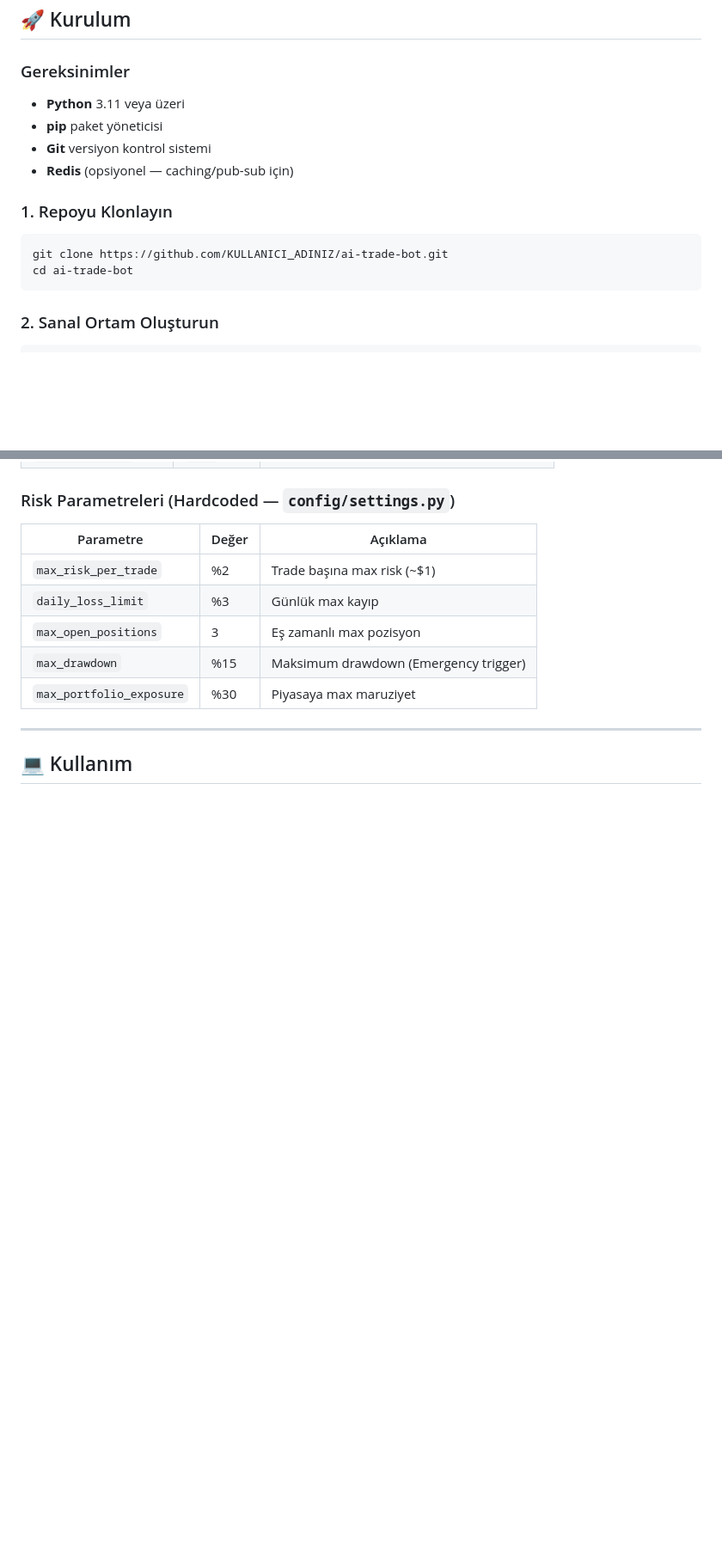
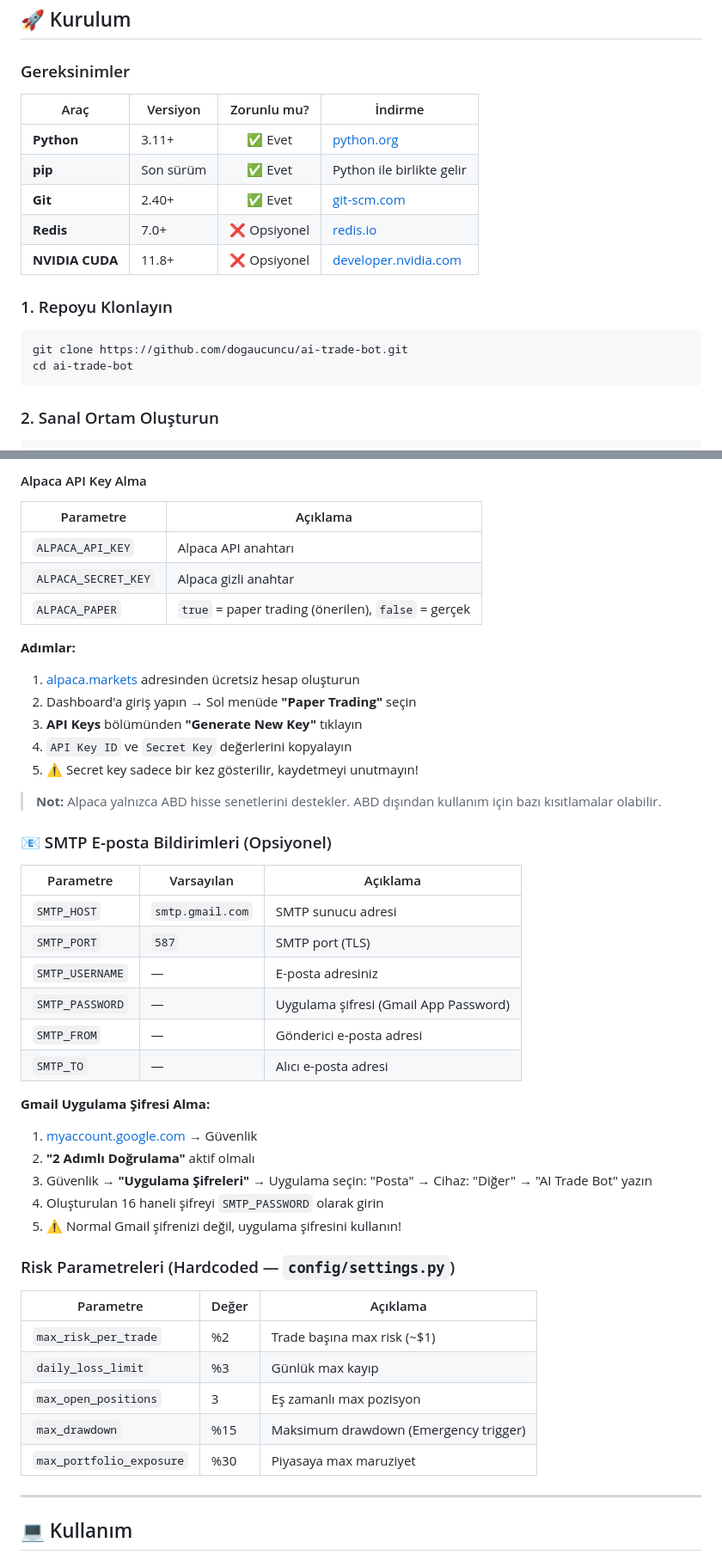
Before and after one commit to dogaucuncu/ai-trade-bot, a Markdown page: README.md, 2 parts joined by grey strips. Shown at 86% size. Drawn GitHub-style; blank space fills up the shorter version.

````diff
--- a/README.md
+++ b/README.md
@@ -210,15 +210,18 @@ AI-Trade-Bot/
 
 ### Gereksinimler
 
-- **Python** 3.11 veya üzeri
-- **pip** paket yöneticisi
-- **Git** versiyon kontrol sistemi
-- **Redis** (opsiyonel — caching/pub-sub için)
+| Araç | Versiyon | Zorunlu mu? | İndirme |
+|------|---------|:-----------:|--------|
+| **Python** | 3.11+ | ✅ Evet | [python.org](https://www.python.org/downloads/) |
+| **pip** | Son sürüm | ✅ Evet | Python ile birlikte gelir |
+| **Git** | 2.40+ | ✅ Evet | [git-scm.com](https://git-scm.com/download/win) |
+| **Redis** | 7.0+ | ❌ Opsiyonel | [redis.io](https://redis.io/downloads/) |
+| **NVIDIA CUDA** | 11.8+ | ❌ Opsiyonel | [developer.nvidia.com](https://developer.nvidia.com/cuda-downloads) |
 
 ### 1. Repoyu Klonlayın
 
 ```bash
-git clone https://github.com/KULLANICI_ADINIZ/ai-trade-bot.git
+git clone https://github.com/dogaucuncu/ai-trade-bot.git
 cd ai-trade-bot
 ```
 
@@ -276,3 +318,37 @@ Tüm ayarlar `config/.env` dosyasından yüklenir. Önemli parametreler:
+#### Alpaca API Key Alma
+
+| Parametre | Açıklama |
+|-----------|----------|
+| `ALPACA_API_KEY` | Alpaca API anahtarı |
+| `ALPACA_SECRET_KEY` | Alpaca gizli anahtar |
+| `ALPACA_PAPER` | `true` = paper trading (önerilen), `false` = gerçek |
+
+**Adımlar:**
+1. [alpaca.markets](https://alpaca.markets/docs/trading/getting_started/) adresinden ücretsiz hesap oluşturun
+2. Dashboard'a giriş yapın → Sol menüde **"Paper Trading"** seçin
+3. **API Keys** bölümünden **"Generate New Key"** tıklayın
+4. `API Key ID` ve `Secret Key` değerlerini kopyalayın
+5. ⚠️ Secret key sadece bir kez gösterilir, kaydetmeyi unutmayın!
+
+> **Not:** Alpaca yalnızca ABD hisse senetlerini destekler. ABD dışından kullanım için bazı kısıtlamalar olabilir.
+
+### 📧 SMTP E-posta Bildirimleri (Opsiyonel)
+
+| Parametre | Varsayılan | Açıklama |
+|-----------|-----------|----------|
+| `SMTP_HOST` | `smtp.gmail.com` | SMTP sunucu adresi |
+| `SMTP_PORT` | `587` | SMTP port (TLS) |
+| `SMTP_USERNAME` | — | E-posta adresiniz |
+| `SMTP_PASSWORD` | — | Uygulama şifresi (Gmail App Password) |
+| `SMTP_FROM` | — | Gönderici e-posta adresi |
+| `SMTP_TO` | — | Alıcı e-posta adresi |
+
+**Gmail Uygulama Şifresi Alma:**
+1. [myaccount.google.com](https://myaccount.google.com/) → Güvenlik
+2. **"2 Adımlı Doğrulama"** aktif olmalı
+3. Güvenlik → **"Uygulama Şifreleri"** → Uygulama seçin: "Posta" → Cihaz: "Diğer" → "AI Trade Bot" yazın
+4. Oluşturulan 16 haneli şifreyi `SMTP_PASSWORD` olarak girin
+5. ⚠️ Normal Gmail şifrenizi değil, uygulama şifresini kullanın!
 
 ### Risk Parametreleri (Hardcoded — `config/settings.py`)
 
````
Also changed, not shown: other parts of README.md (+47 -8 lines).
